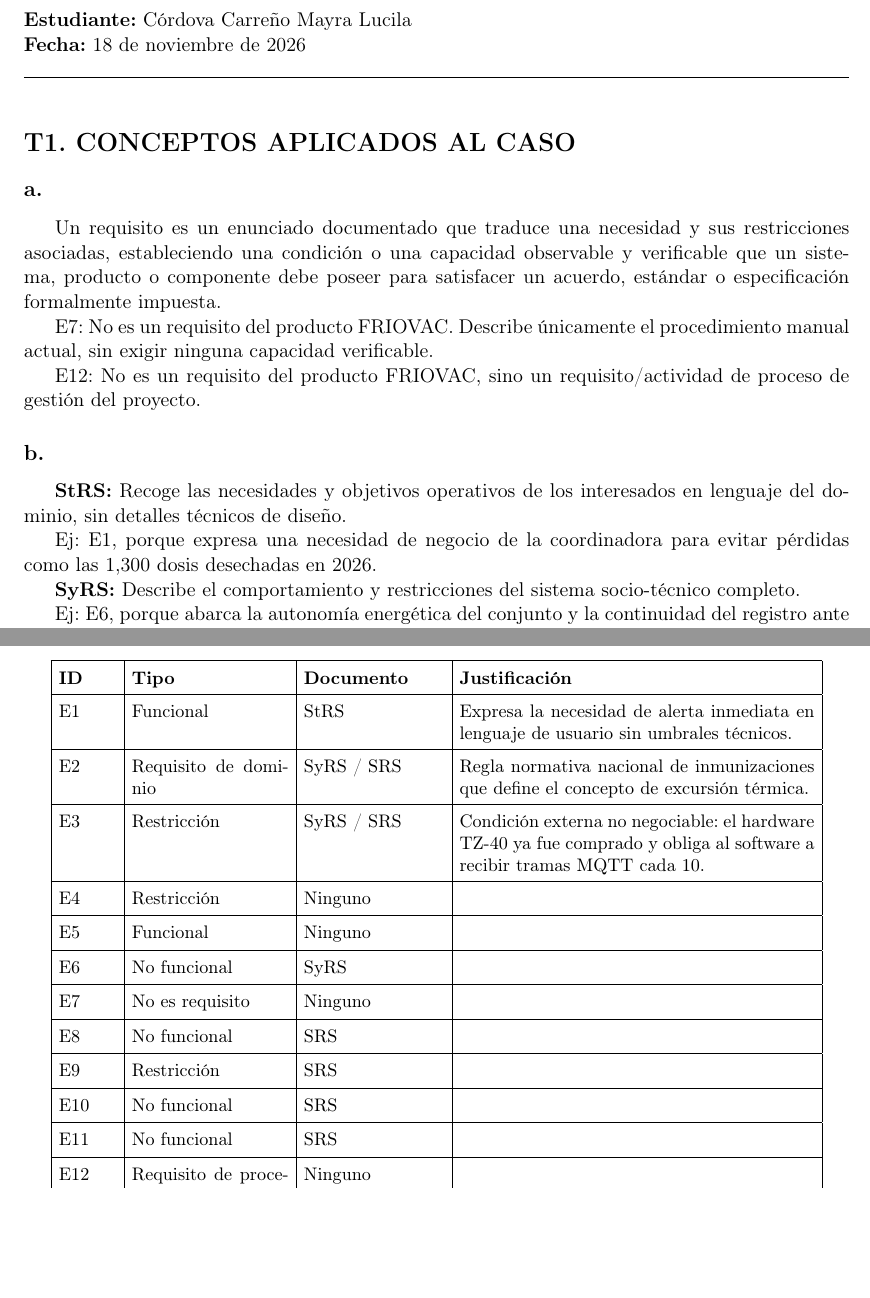
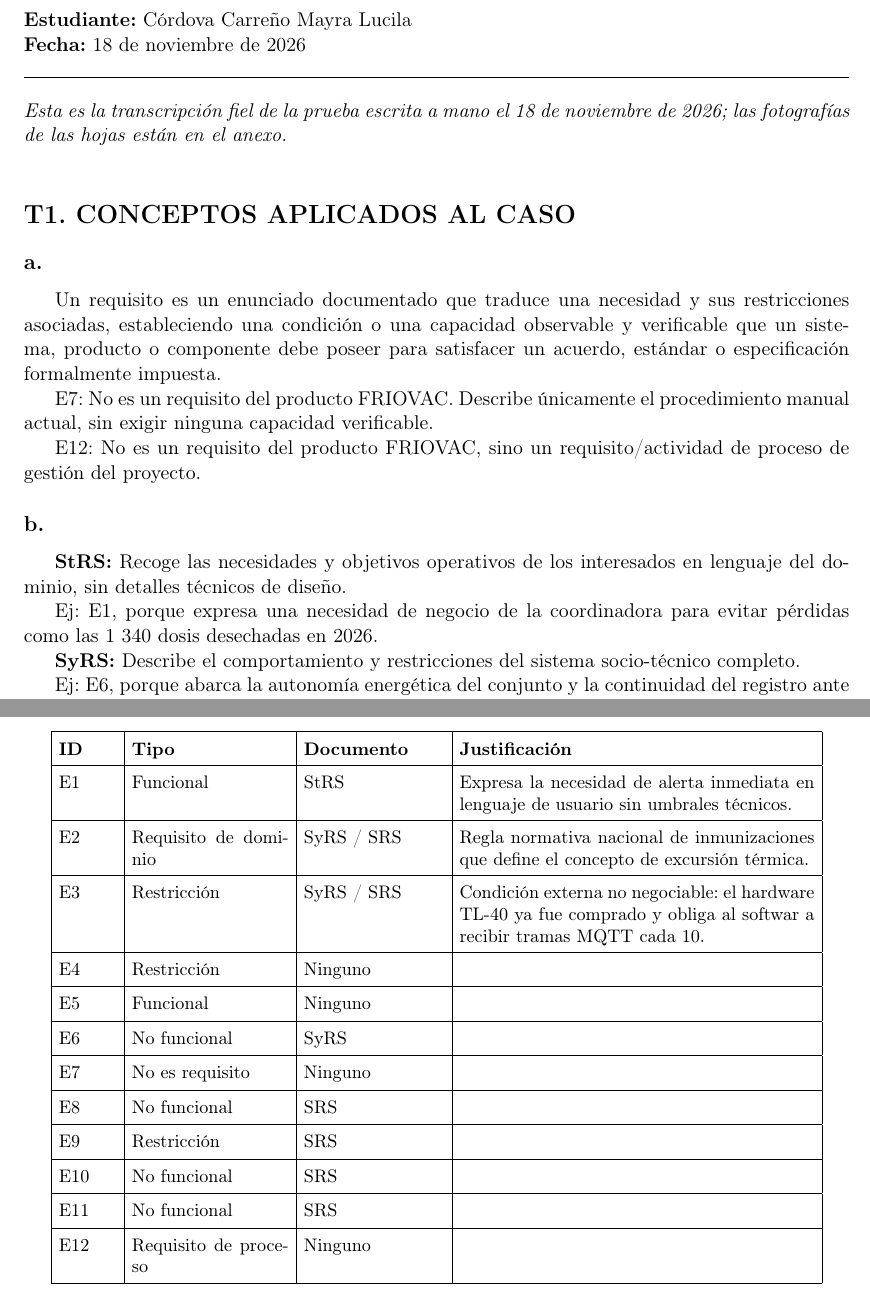
Before and after one commit to mcordovac2/ISR401-CordovaMayra, a LaTeX document (EV-PRAC-01 /main.tex): two parts of pages 1 and 2 of 5, joined at a grey line, cut so that both start at the same text, the shorter picture padded with empty space. Compiled offline with pdfLaTeX.

Commit message:
Correcciones finales del LaTeX

```diff
--- a/EV-PRAC-01 /main.tex
+++ b/EV-PRAC-01 /main.tex
@@ -65,6 +65,16 @@ Córdova Carreño Mayra Lucila
 \vspace{0.5cm}
 
 
+% Declaración de transcripción fiel
+
+\noindent
+\textit{Esta es la transcripción fiel de la prueba
+escrita a mano el 18 de noviembre de 2026;
+las fotografías de las hojas están en el anexo.}
+
+\vspace{0.4cm}
+
+
 % TAREA 1 - CONCEPTOS APLICADOS AL CASO
 
 \section*{T1. CONCEPTOS APLICADOS AL CASO}
@@ -95,7 +105,7 @@ dominio, sin detalles técnicos de diseño.
 
 Ej: E1, porque expresa una necesidad de negocio
 de la coordinadora para evitar pérdidas como las
-1,300 dosis desechadas en 2026.
+1 340 dosis desechadas en 2026.
 
 \textbf{SyRS:} Describe el comportamiento y
 restricciones del sistema socio-técnico completo.
@@ -181,8 +191,8 @@ E3 &
 Restricción &
 SyRS / SRS &
 Condición externa no negociable:
-el hardware TZ-40 ya fue comprado
-y obliga al software a recibir
+el hardware TL-40 ya fue comprado
+y obliga al softwar a recibir
 tramas MQTT cada 10. \\ \hline
 
 E4 &
```
